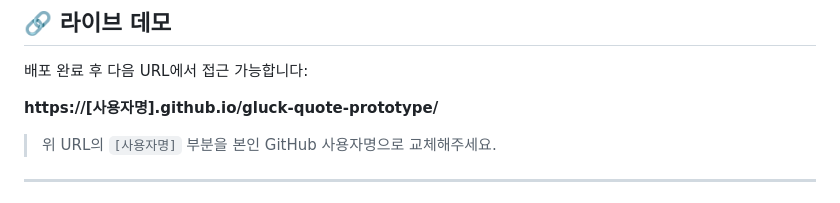
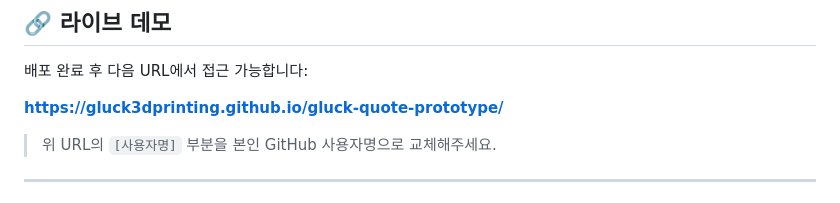
Before and after one commit to gluck3dprinting/gluck-quote-prototype, a Markdown page: README.md, the part around the change. GitHub-like rendering.

```diff
--- a/README.md
+++ b/README.md
@@ -11,7 +11,7 @@
 
 배포 완료 후 다음 URL에서 접근 가능합니다:
 
-**https://[사용자명].github.io/gluck-quote-prototype/**
+**https://gluck3dprinting.github.io/gluck-quote-prototype/**
 
 > 위 URL의 `[사용자명]` 부분을 본인 GitHub 사용자명으로 교체해주세요.
 
```
